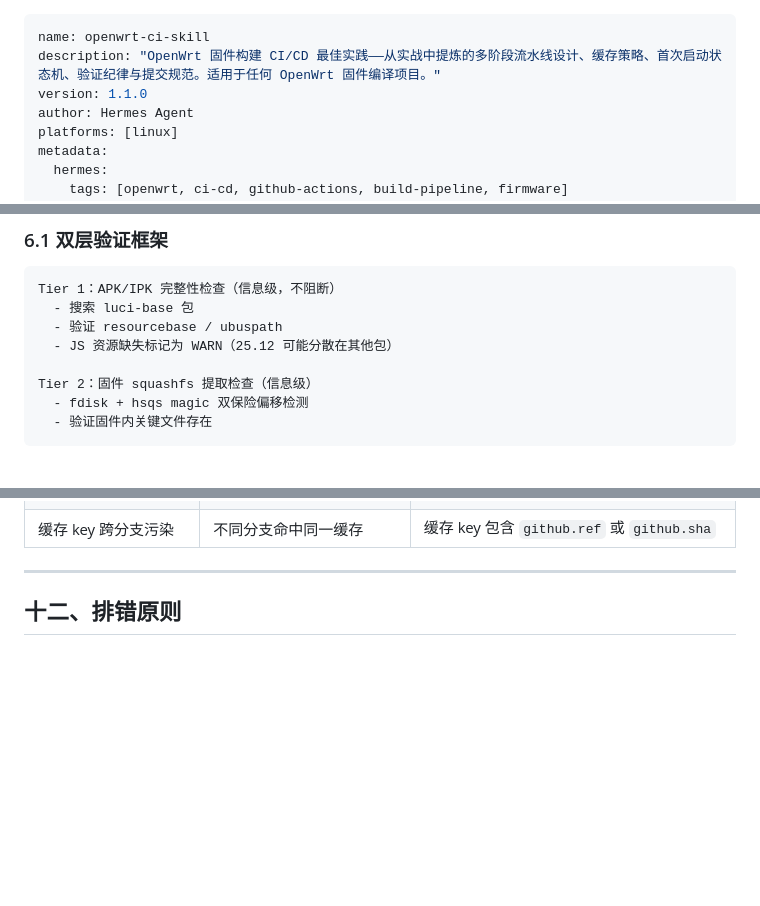
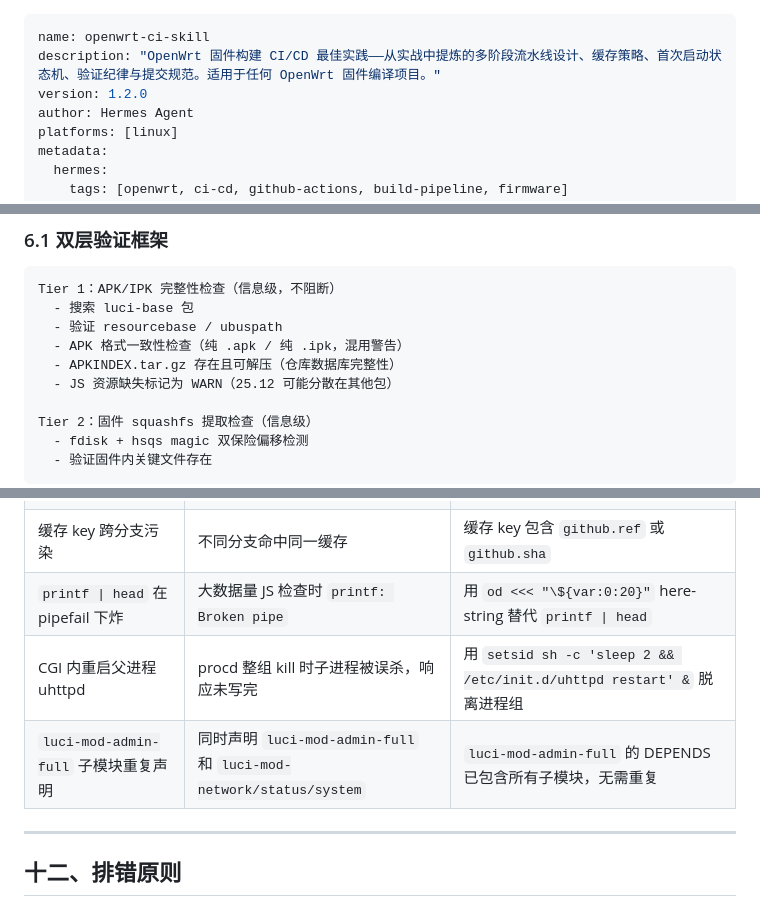
Before and after one commit to Hawaiine/openwrt-ci-skill, a Markdown page: SKILL.md, 3 parts joined by grey strips. Drawn GitHub-style; blank space fills up the shorter version.

```diff
--- a/SKILL.md
+++ b/SKILL.md
@@ -1,7 +1,7 @@
 ---
 name: openwrt-ci-skill
 description: "OpenWrt 固件构建 CI/CD 最佳实践——从实战中提炼的多阶段流水线设计、缓存策略、首次启动状态机、验证纪律与提交规范。适用于任何 OpenWrt 固件编译项目。"
-version: 1.1.0
+version: 1.2.0
 author: Hermes Agent
 platforms: [linux]
 metadata:
@@ -223,6 +291,8 @@ CONFIG_PACKAGE_luci-lua-runtime=y  # C 模块需要 liblua.so
 Tier 1：APK/IPK 完整性检查（信息级，不阻断）
   - 搜索 luci-base 包
   - 验证 resourcebase / ubuspath
+  - APK 格式一致性检查（纯 .apk / 纯 .ipk，混用警告）
+  - APKINDEX.tar.gz 存在且可解压（仓库数据库完整性）
   - JS 资源缺失标记为 WARN（25.12 可能分散在其他包）
 
 Tier 2：固件 squashfs 提取检查（信息级）
@@ -361,6 +443,9 @@ qemu-smoke-test:
 | `concurrency` group 同名 | main 和 PR 互相取消 | `${{ github.workflow }}-${{ github.ref }}` 区分 |
 | Runner 磁盘打满 | `No space left on device` | build 前删 dotnet/ghc/boost/android |
 | 缓存 key 跨分支污染 | 不同分支命中同一缓存 | 缓存 key 包含 `github.ref` 或 `github.sha` |
+| `printf \| head` 在 pipefail 下炸 | 大数据量 JS 检查时 `printf: Broken pipe` | 用 `od <<< "\${var:0:20}"` here-string 替代 `printf \| head` |
+| CGI 内重启父进程 uhttpd | procd 整组 kill 时子进程被误杀，响应未写完 | 用 `setsid sh -c 'sleep 2 && /etc/init.d/uhttpd restart' &` 脱离进程组 |
+| `luci-mod-admin-full` 子模块重复声明 | 同时声明 `luci-mod-admin-full` 和 `luci-mod-network/status/system` | `luci-mod-admin-full` 的 DEPENDS 已包含所有子模块，无需重复 |
 
 ---
 
```
Also changed, not shown: other parts of SKILL.md (+91 -8 lines).
